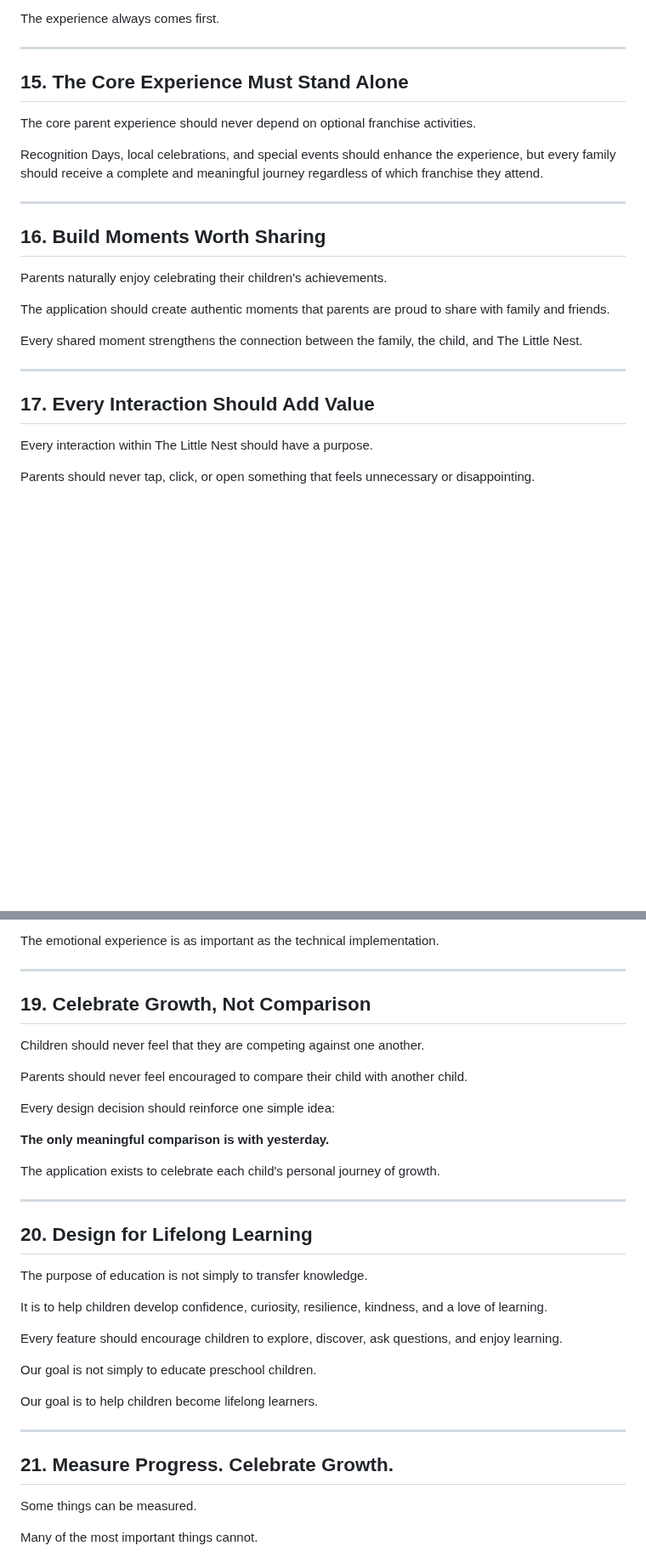
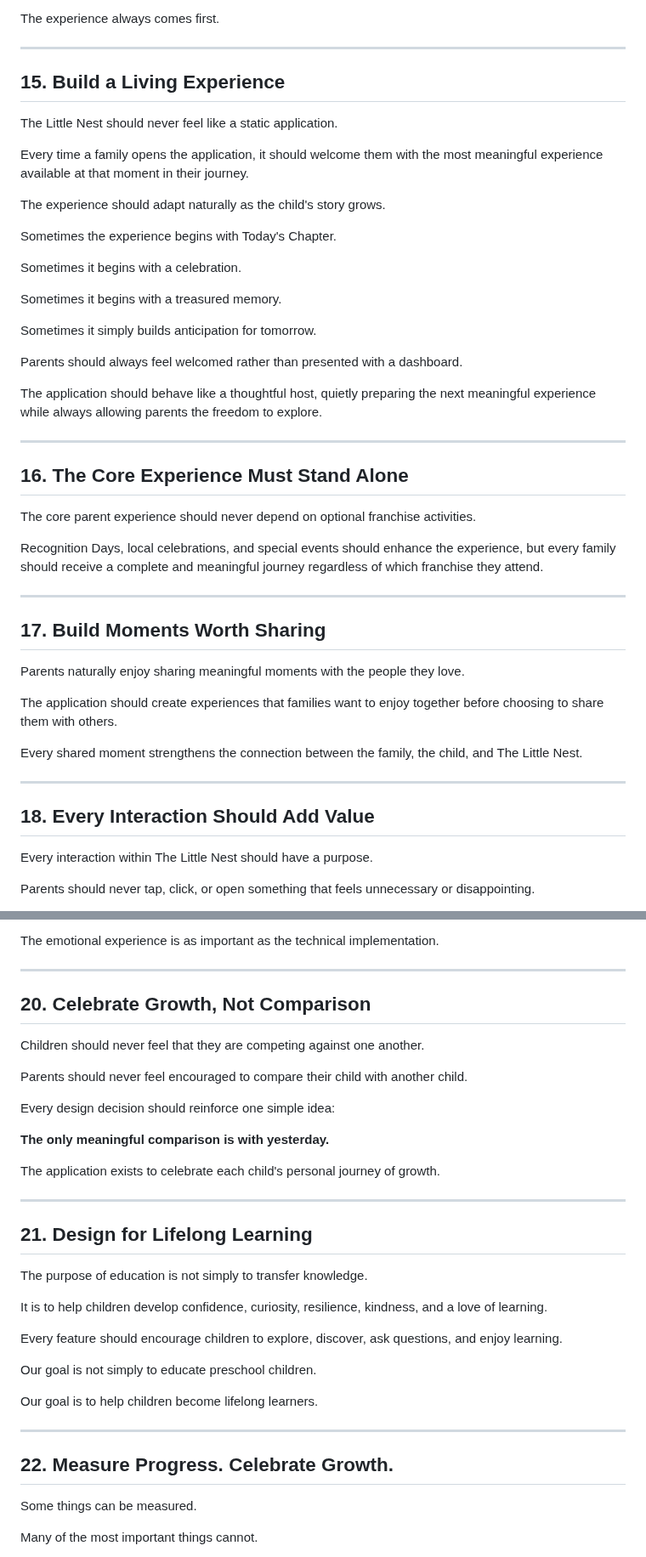
Before and after one commit to TheLittleNestPlayschool/TheLittleNest, a Markdown page: docs/02-design-principles.md, 2 parts joined by grey strips. Shown at 85% size. Drawn GitHub-style; blank space fills up the shorter version.

```diff
--- a/docs/02-design-principles.md
+++ b/docs/02-design-principles.md
@@ -184,7 +184,29 @@ The experience always comes first.
 
 ---
 
-## 15. The Core Experience Must Stand Alone
+## 15. Build a Living Experience
+
+The Little Nest should never feel like a static application.
+
+Every time a family opens the application, it should welcome them with the most meaningful experience available at that moment in their journey.
+
+The experience should adapt naturally as the child's story grows.
+
+Sometimes the experience begins with Today's Chapter.
+
+Sometimes it begins with a celebration.
+
+Sometimes it begins with a treasured memory.
+
+Sometimes it simply builds anticipation for tomorrow.
+
+Parents should always feel welcomed rather than presented with a dashboard.
+
+The application should behave like a thoughtful host, quietly preparing the next meaningful experience while always allowing parents the freedom to explore.
+
+---
+
+## 16. The Core Experience Must Stand Alone
 
 The core parent experience should never depend on optional franchise activities.
 
@@ -192,17 +214,17 @@ Recognition Days, local celebrations, and special events should enhance the expe
 
 ---
 
-## 16. Build Moments Worth Sharing
+## 17. Build Moments Worth Sharing
 
-Parents naturally enjoy celebrating their children's achievements.
+Parents naturally enjoy sharing meaningful moments with the people they love.
 
-The application should create authentic moments that parents are proud to share with family and friends.
+The application should create experiences that families want to enjoy together before choosing to share them with others.
 
 Every shared moment strengthens the connection between the family, the child, and The Little Nest.
 
 ---
 
-## 17. Every Interaction Should Add Value
+## 18. Every Interaction Should Add Value
 
 Every interaction within The Little Nest should have a purpose.
 
@@ -246,7 +268,7 @@ The emotional experience is as important as the technical implementation.
 
 ---
 
-## 19. Celebrate Growth, Not Comparison
+## 20. Celebrate Growth, Not Comparison
 
 Children should never feel that they are competing against one another.
 
@@ -260,7 +282,7 @@ The application exists to celebrate each child's personal journey of growth.
 
 ---
 
-## 20. Design for Lifelong Learning
+## 21. Design for Lifelong Learning
 
 The purpose of education is not simply to transfer knowledge.
 
@@ -274,7 +296,7 @@ Our goal is to help children become lifelong learners.
 
 ---
 
-## 21. Measure Progress. Celebrate Growth.
+## 22. Measure Progress. Celebrate Growth.
 
 Some things can be measured.
 
```
Also changed, not shown: other parts of docs/02-design-principles.md (+3 -3 lines).
